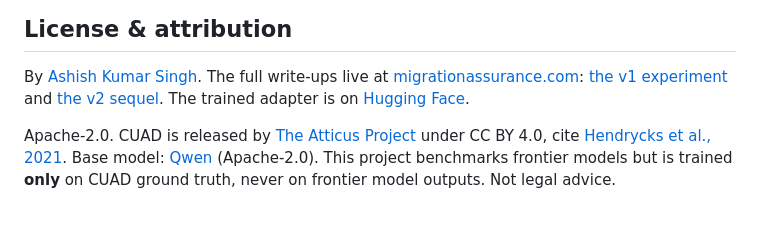
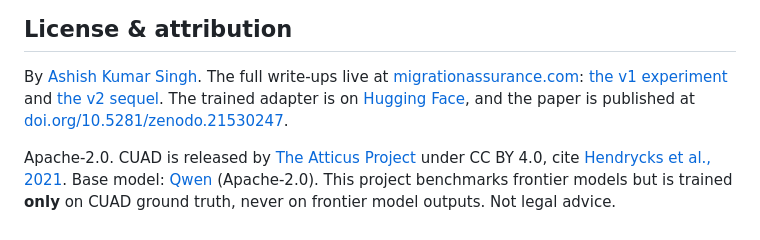
Before and after one commit to ashish24142/nightwing, a Markdown page: README.md, the part around one of its changes. Drawn GitHub-style.

Commit message:
Paper published: Zenodo DOI 10.5281/zenodo.21530247 linked from README and state doc

```diff
--- a/README.md
+++ b/README.md
@@ -160,7 +161,8 @@ write-ups live at [migrationassurance.com](https://migrationassurance.com/):
 [the v1 experiment](https://migrationassurance.com/forty-dollar-specialist-vs-frontier/)
 and [the v2 sequel](https://migrationassurance.com/one-change-ten-points/). The
 trained adapter is on
-[Hugging Face](https://huggingface.co/ashish24142/nightwing-14b-cuad-extractive).
+[Hugging Face](https://huggingface.co/ashish24142/nightwing-14b-cuad-extractive), and
+the paper is published at [doi.org/10.5281/zenodo.21530247](https://doi.org/10.5281/zenodo.21530247).
 
 Apache-2.0. CUAD is released by [The Atticus Project](https://www.atticusprojectai.org/)
 under CC BY 4.0, cite [Hendrycks et al., 2021](https://arxiv.org/abs/2103.06268).
```
Also changed, not shown: other parts of README.md (+1 -0 lines), docs/PROJECT_STATE.md (+6 -4 lines).
